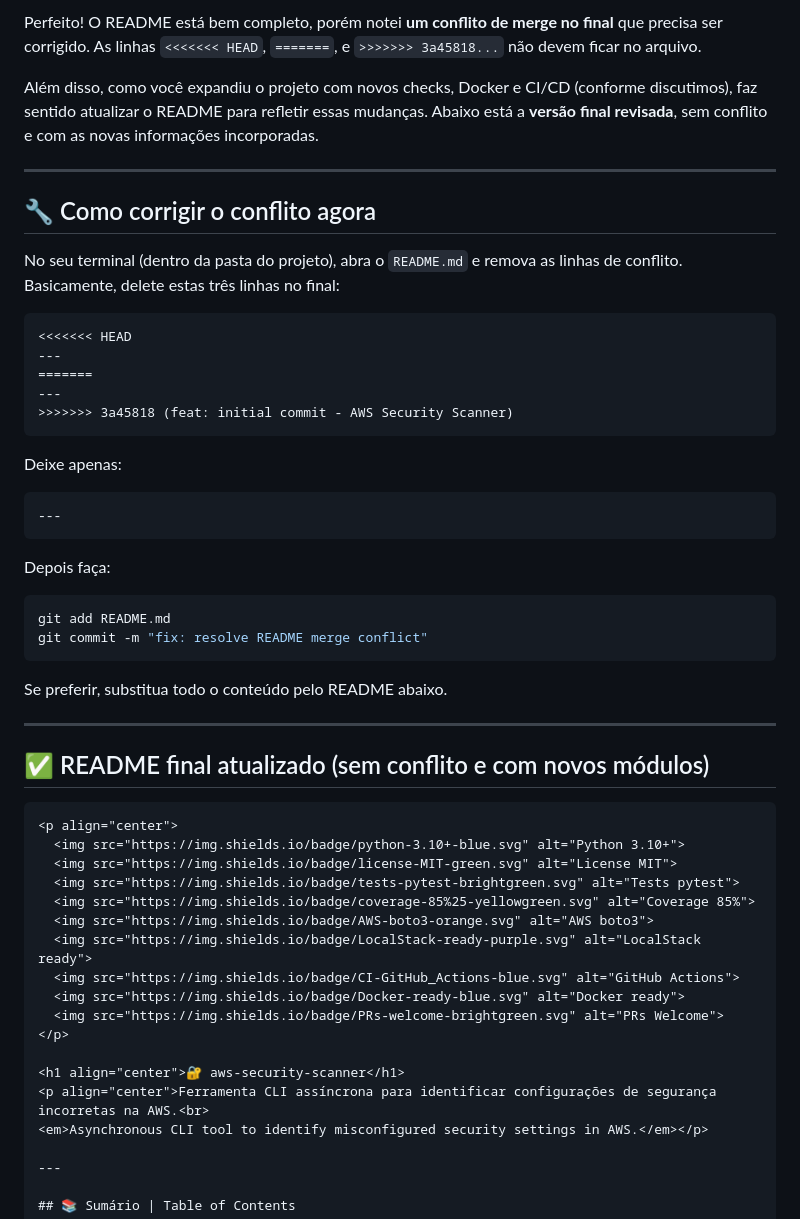
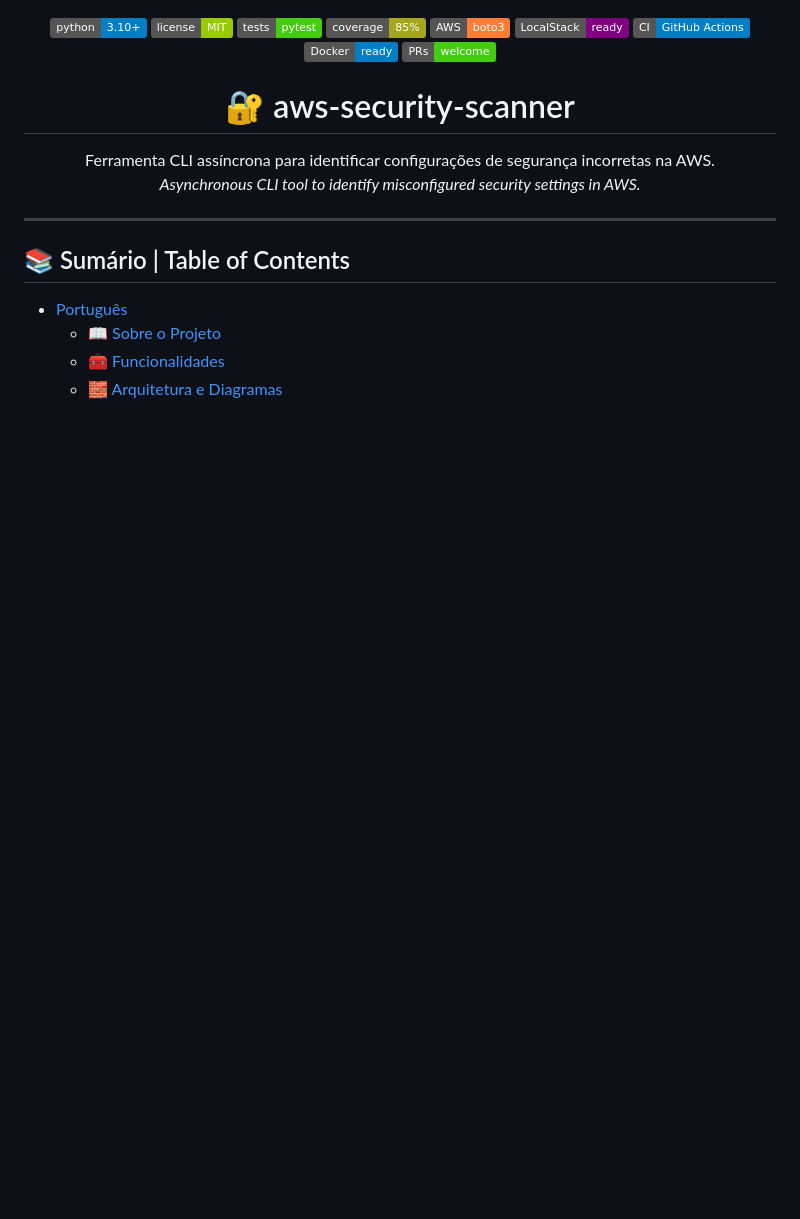
Before and after one commit to kauand3v/aws-security-scanner, a Markdown page: README.md, the part around the change. Rendered like a GitHub page; badges without logos; blank space fills up the shorter version.

````diff
--- a/README.md
+++ b/README.md
@@ -1,41 +1,4 @@
-Perfeito! O README está bem completo, porém notei **um conflito de merge no final** que precisa ser corrigido. As linhas `<<<<<<< HEAD`, `=======`, e `>>>>>>> 3a45818...` não devem ficar no arquivo.
 
-Além disso, como você expandiu o projeto com novos checks, Docker e CI/CD (conforme discutimos), faz sentido atualizar o README para refletir essas mudanças. Abaixo está a **versão final revisada**, sem conflito e com as novas informações incorporadas.
-
----
-
-## 🔧 Como corrigir o conflito agora
-
-No seu terminal (dentro da pasta do projeto), abra o `README.md` e remova as linhas de conflito. Basicamente, delete estas três linhas no final:
-
-```
-<<<<<<< HEAD
----
-=======
----
->>>>>>> 3a45818 (feat: initial commit - AWS Security Scanner)
-```
-
-Deixe apenas:
-
-```
----
-```
-
-Depois faça:
-
-```bash
-git add README.md
-git commit -m "fix: resolve README merge conflict"
-```
-
-Se preferir, substitua todo o conteúdo pelo README abaixo.
-
----
-
-## ✅ README final atualizado (sem conflito e com novos módulos)
-
-```markdown
 <p align="center">
   <img src="https://img.shields.io/badge/python-3.10+-blue.svg" alt="Python 3.10+">
   <img src="https://img.shields.io/badge/license-MIT-green.svg" alt="License MIT">
````
